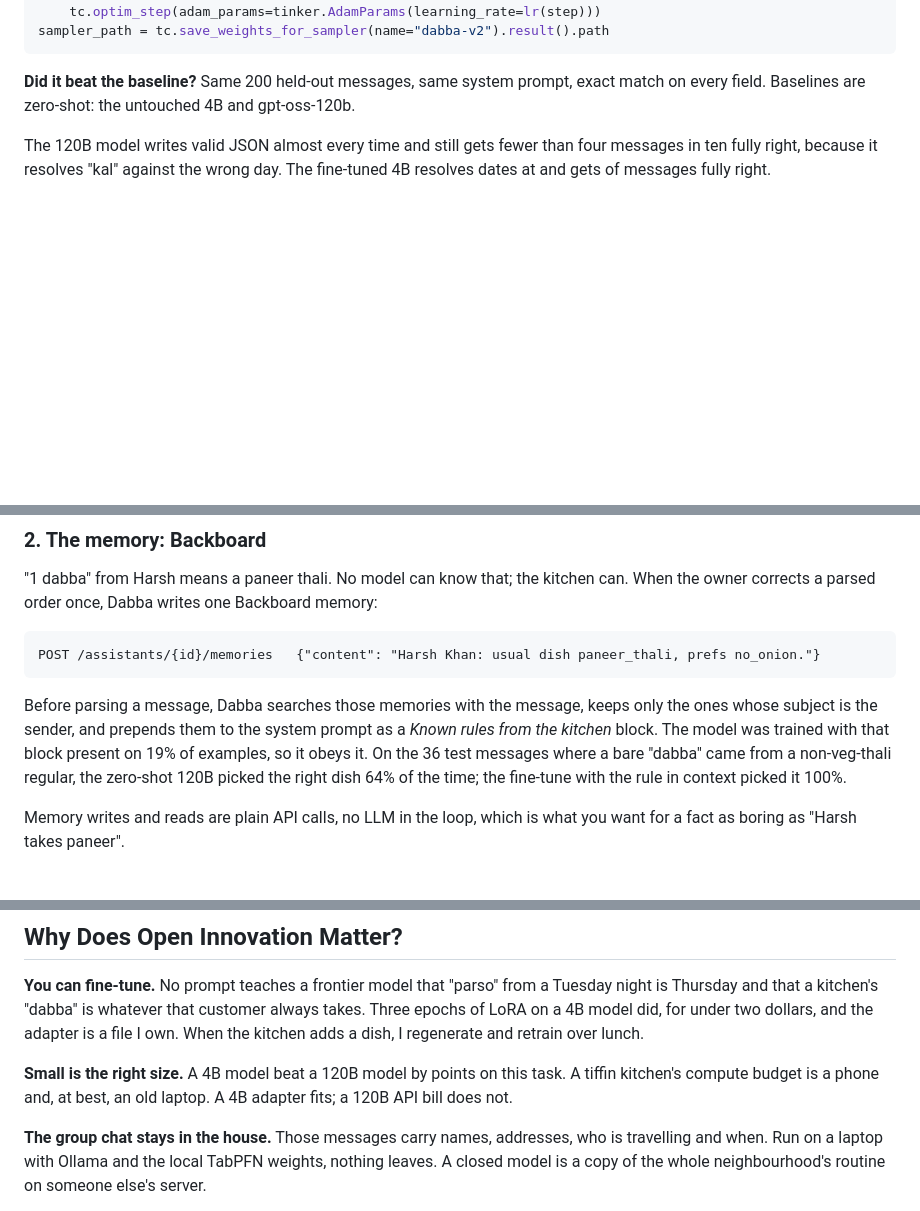
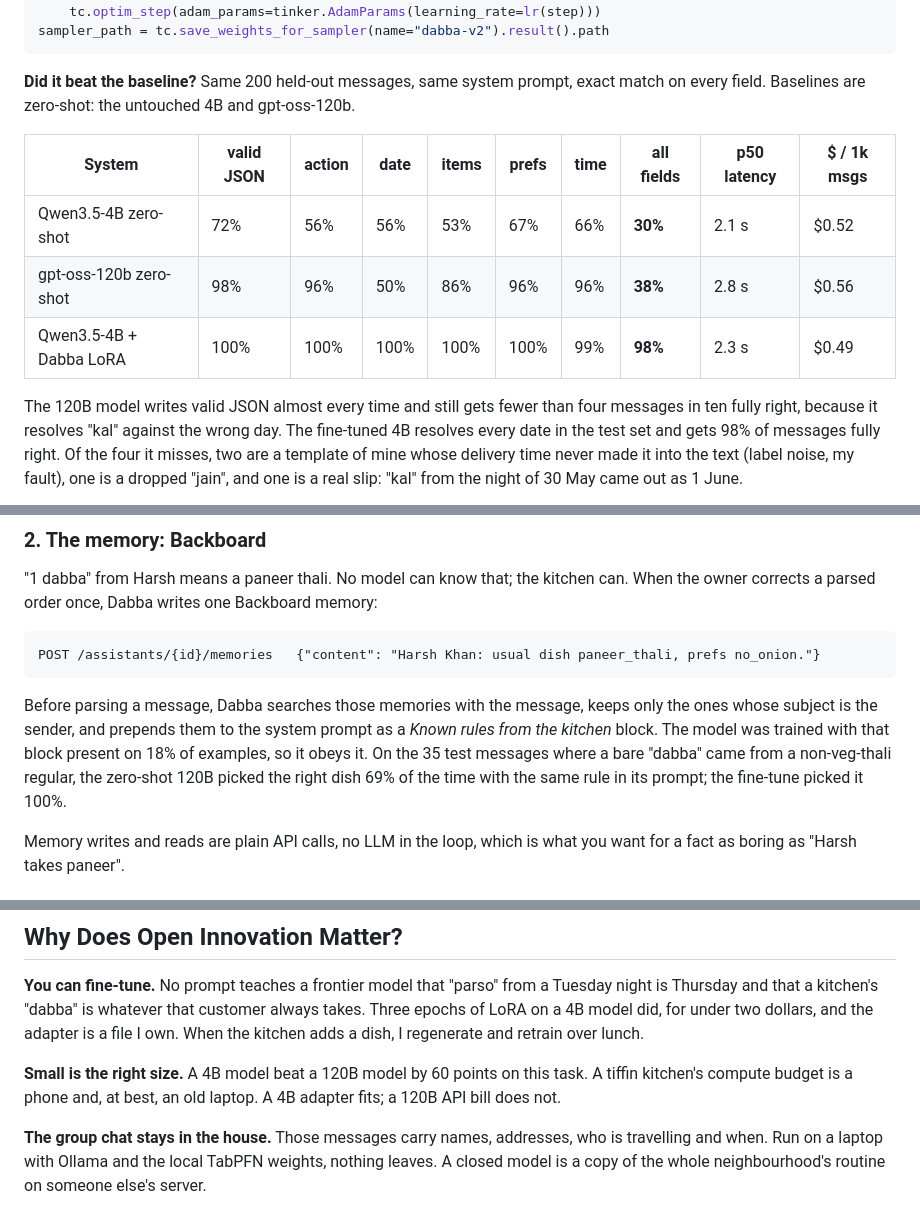
Before and after one commit to its-kumar-yash/dabba, a Markdown page: POST.md, 3 parts joined by grey strips. Rendered like a GitHub page; blank space fills up the shorter version.

Commit message:
results: Dabba LoRA v2 98% all-fields vs 38% gpt-oss-120b; post numbers

````diff
--- a/POST.md
+++ b/POST.md
@@ -58,7 +58,11 @@ sampler_path = tc.save_weights_for_sampler(name="dabba-v2").result().path
 
 **Did it beat the baseline?** Same 200 held-out messages, same system prompt, exact match on every field. Baselines are zero-shot: the untouched 4B and gpt-oss-120b.
 
-<!-- TABLE -->
+| System | valid JSON | action | date | items | prefs | time | **all fields** | p50 latency | $ / 1k msgs |
+|---|---|---|---|---|---|---|---|---|---|
+| Qwen3.5-4B zero-shot | 72% | 56% | 56% | 53% | 67% | 66% | **30%** | 2.1 s | $0.52 |
+| gpt-oss-120b zero-shot | 98% | 96% | 50% | 86% | 96% | 96% | **38%** | 2.8 s | $0.56 |
+| Qwen3.5-4B + Dabba LoRA | 100% | 100% | 100% | 100% | 100% | 99% | **98%** | 2.3 s | $0.49 |
 
-The 120B model writes valid JSON almost every time and still gets fewer than four messages in ten fully right, because it resolves "kal" against the wrong day. The fine-tuned 4B resolves dates at <!-- DATE% --> and gets <!-- ALL% --> of messages fully right.
+The 120B model writes valid JSON almost every time and still gets fewer than four messages in ten fully right, because it resolves "kal" against the wrong day. The fine-tuned 4B resolves every date in the test set and gets 98% of messages fully right. Of the four it misses, two are a template of mine whose delivery time never made it into the text (label noise, my fault), one is a dropped "jain", and one is a real slip: "kal" from the night of 30 May came out as 1 June.
 
@@ -72,7 +76,7 @@ The 120B model writes valid JSON almost every time and still gets fewer than fou
 POST /assistants/{id}/memories   {"content": "Harsh Khan: usual dish paneer_thali, prefs no_onion."}
 ```
 
-Before parsing a message, Dabba searches those memories with the message, keeps only the ones whose subject is the sender, and prepends them to the system prompt as a *Known rules from the kitchen* block. The model was trained with that block present on 19% of examples, so it obeys it. On the 36 test messages where a bare "dabba" came from a non-veg-thali regular, the zero-shot 120B picked the right dish 64% of the time; the fine-tune with the rule in context picked it 100%.
+Before parsing a message, Dabba searches those memories with the message, keeps only the ones whose subject is the sender, and prepends them to the system prompt as a *Known rules from the kitchen* block. The model was trained with that block present on 18% of examples, so it obeys it. On the 35 test messages where a bare "dabba" came from a non-veg-thali regular, the zero-shot 120B picked the right dish 69% of the time with the same rule in its prompt; the fine-tune picked it 100%.
 
 Memory writes and reads are plain API calls, no LLM in the loop, which is what you want for a fact as boring as "Harsh takes paneer".
 
@@ -103,7 +107,7 @@ One `render.yaml`, one Python web service, free tier. The parser is served from
 
 **You can fine-tune.** No prompt teaches a frontier model that "parso" from a Tuesday night is Thursday and that a kitchen's "dabba" is whatever that customer always takes. Three epochs of LoRA on a 4B model did, for under two dollars, and the adapter is a file I own. When the kitchen adds a dish, I regenerate and retrain over lunch.
 
-**Small is the right size.** A 4B model beat a 120B model by <!-- GAP --> points on this task. A tiffin kitchen's compute budget is a phone and, at best, an old laptop. A 4B adapter fits; a 120B API bill does not.
+**Small is the right size.** A 4B model beat a 120B model by 60 points on this task. A tiffin kitchen's compute budget is a phone and, at best, an old laptop. A 4B adapter fits; a 120B API bill does not.
 
 **The group chat stays in the house.** Those messages carry names, addresses, who is travelling and when. Run on a laptop with Ollama and the local TabPFN weights, nothing leaves. A closed model is a copy of the whole neighbourhood's routine on someone else's server.
 
````
Also changed, not shown: other parts of POST.md (+1 -1 lines), results/results.md (added, +23 -0 lines), results/results.png (added), 8 other files.
